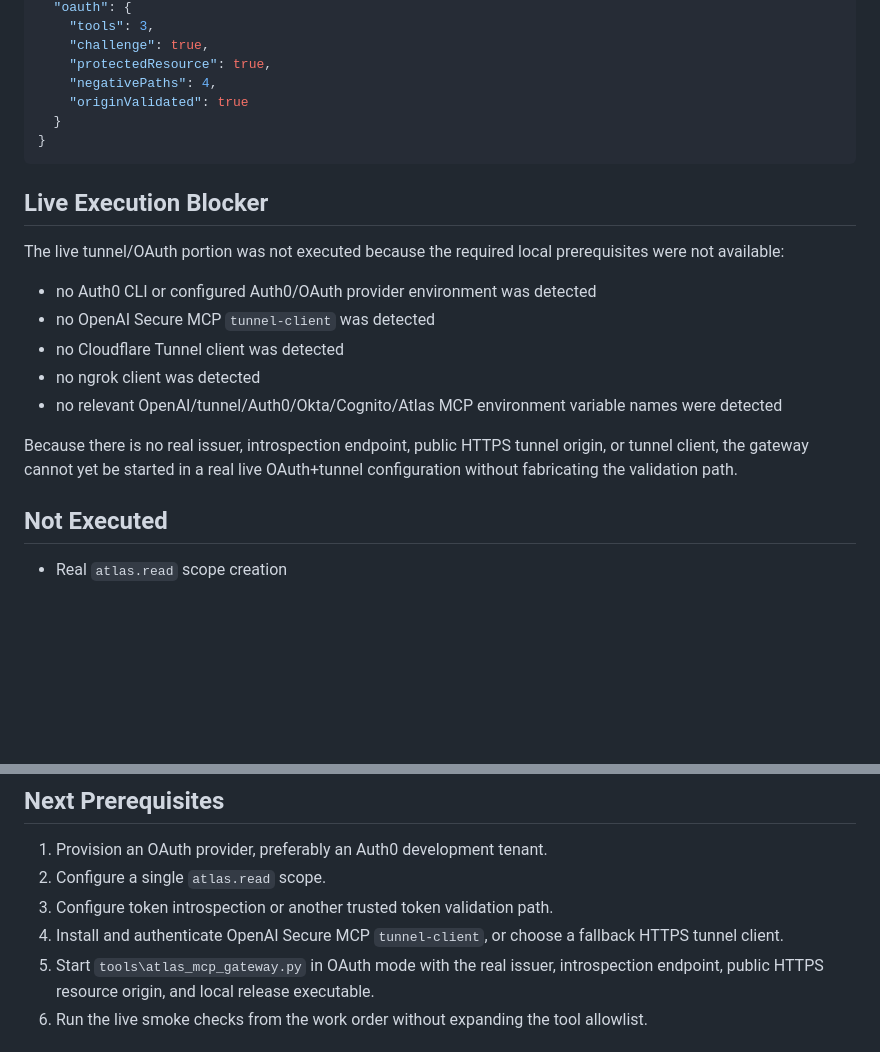
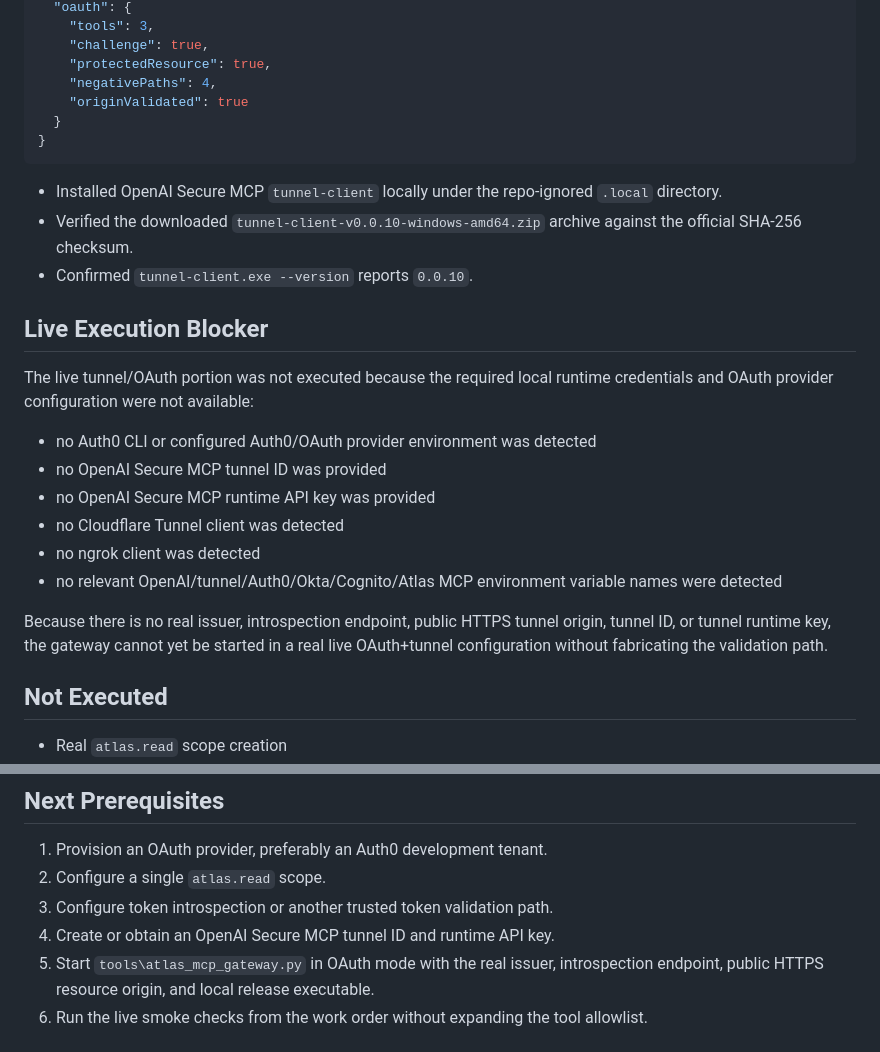
Before and after one commit to ppeck1/project-atlas, a Markdown page: docs/MCP_TUNNEL_OAUTH_LIVE_SMOKE_2026-07-06.md, 2 parts joined by grey strips. Drawn GitHub-style; blank space fills up the shorter version.

Commit message:
Update MCP tunnel OAuth preflight

````diff
--- a/docs/MCP_TUNNEL_OAUTH_LIVE_SMOKE_2026-07-06.md
+++ b/docs/MCP_TUNNEL_OAUTH_LIVE_SMOKE_2026-07-06.md
@@ -55,21 +55,28 @@ Smoke result:
 }
 ```
 
+- Installed OpenAI Secure MCP `tunnel-client` locally under the repo-ignored
+  `.local` directory.
+- Verified the downloaded `tunnel-client-v0.0.10-windows-amd64.zip` archive
+  against the official SHA-256 checksum.
+- Confirmed `tunnel-client.exe --version` reports `0.0.10`.
+
 ## Live Execution Blocker
 
 The live tunnel/OAuth portion was not executed because the required local
-prerequisites were not available:
+runtime credentials and OAuth provider configuration were not available:
 
 - no Auth0 CLI or configured Auth0/OAuth provider environment was detected
-- no OpenAI Secure MCP `tunnel-client` was detected
+- no OpenAI Secure MCP tunnel ID was provided
+- no OpenAI Secure MCP runtime API key was provided
 - no Cloudflare Tunnel client was detected
 - no ngrok client was detected
 - no relevant OpenAI/tunnel/Auth0/Okta/Cognito/Atlas MCP environment variable
   names were detected
 
 Because there is no real issuer, introspection endpoint, public HTTPS tunnel
-origin, or tunnel client, the gateway cannot yet be started in a real live
-OAuth+tunnel configuration without fabricating the validation path.
+origin, tunnel ID, or tunnel runtime key, the gateway cannot yet be started in a
+real live OAuth+tunnel configuration without fabricating the validation path.
 
 ## Not Executed
 
@@ -87,8 +94,7 @@ OAuth+tunnel configuration without fabricating the validation path.
 1. Provision an OAuth provider, preferably an Auth0 development tenant.
 2. Configure a single `atlas.read` scope.
 3. Configure token introspection or another trusted token validation path.
-4. Install and authenticate OpenAI Secure MCP `tunnel-client`, or choose a
-   fallback HTTPS tunnel client.
+4. Create or obtain an OpenAI Secure MCP tunnel ID and runtime API key.
 5. Start `tools\atlas_mcp_gateway.py` in OAuth mode with the real issuer,
    introspection endpoint, public HTTPS resource origin, and local release
    executable.
````
